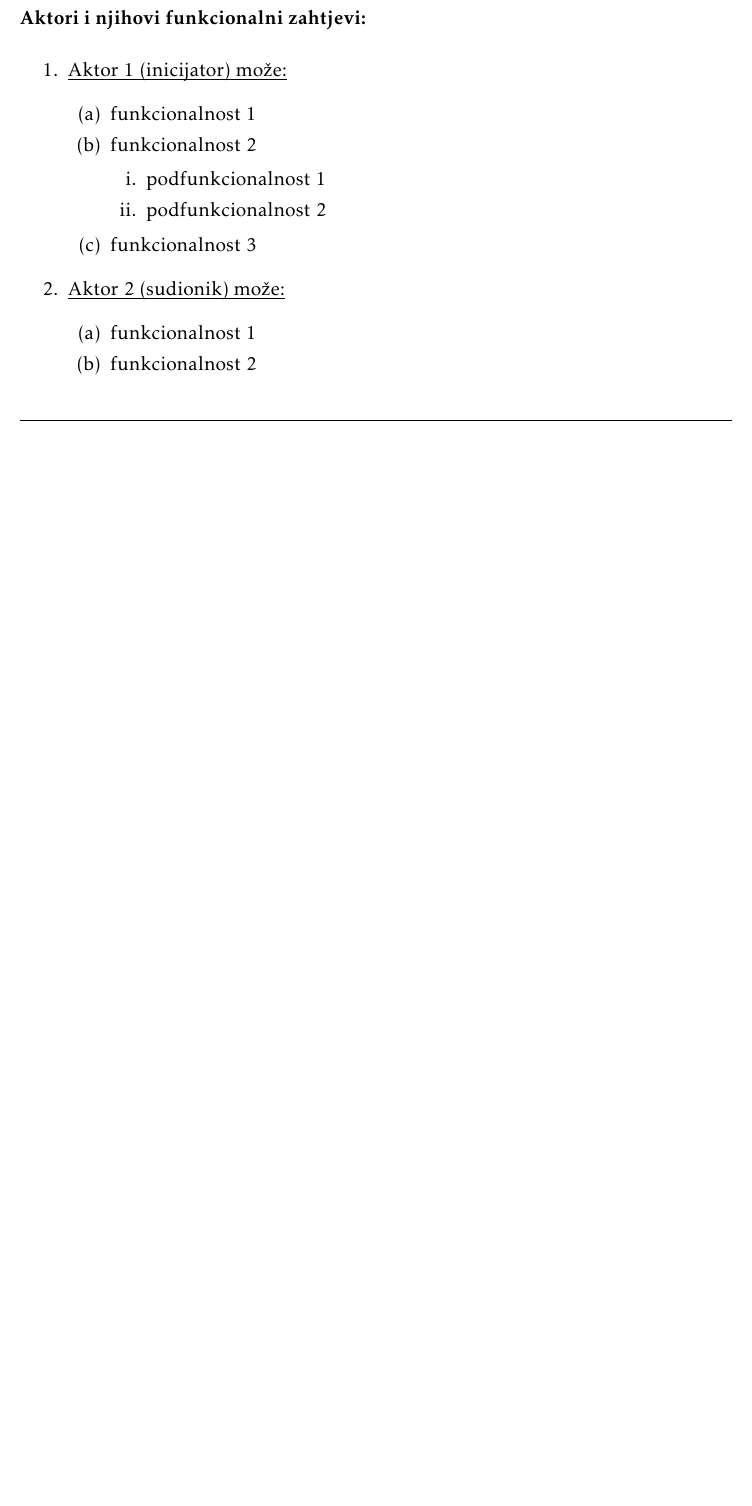
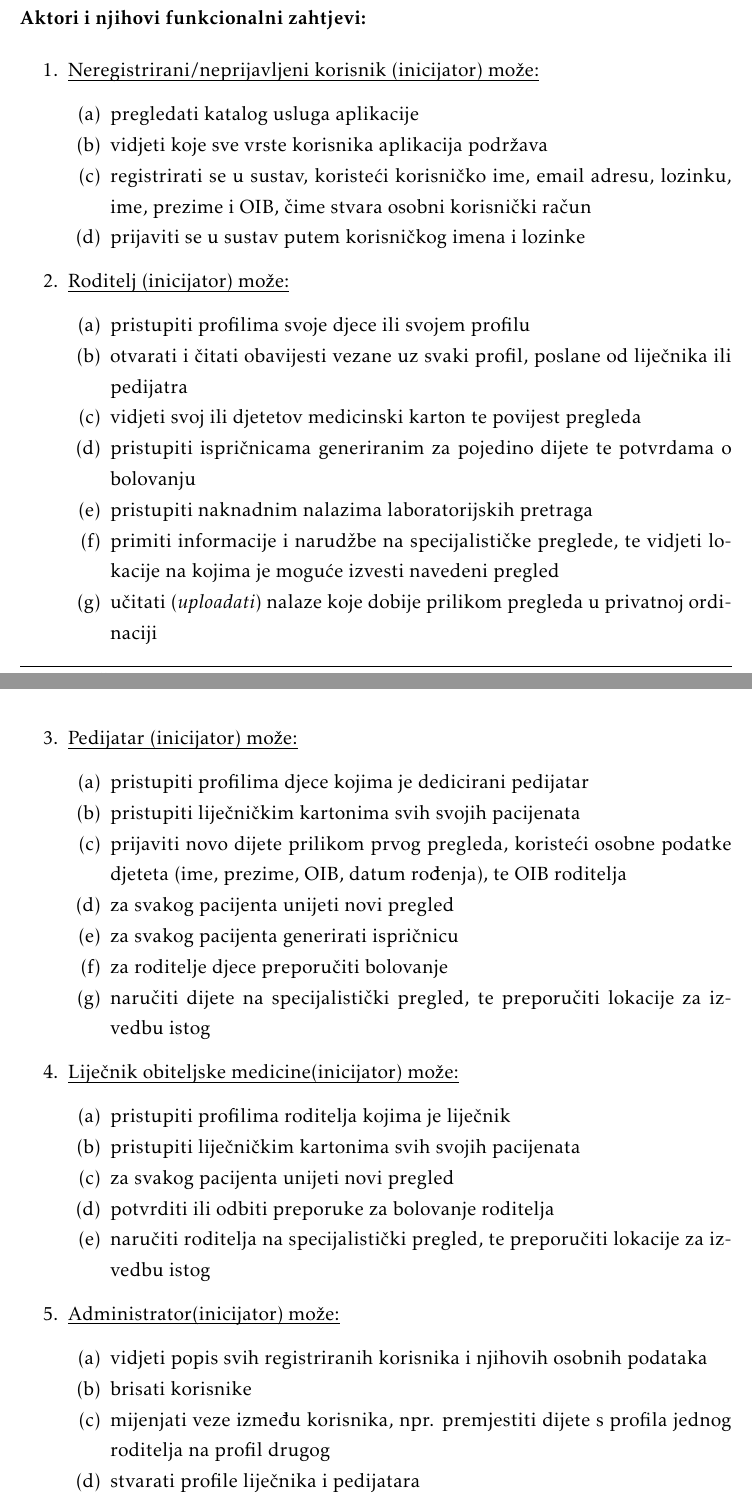
Before and after one commit to ProgiG11Tim3/Proggy_I_Zohari_Dokumentacija, a LaTeX document (Dokumentacija/PROGI_ProjektnaDokumentacija.tex, which reads Dokumentacija/Specifikacija_programske_potpore.tex): part of page 10 of 30 before the commit and two parts of pages 11 and 12 of 33 after it, the two joined at a grey line, cut so that both start at the same text, the shorter picture padded with empty space. Compiled offline with pdfLaTeX.

Commit message:
2nd Update to Documentation
Added part of Project Description (Chapter 2) and added Functional Requirements (3.1).

```diff
--- a/Dokumentacija/Specifikacija_programske_potpore.tex
+++ b/Dokumentacija/Specifikacija_programske_potpore.tex
@@ -23,27 +17,62 @@
 
 
 			\begin{packed_enum}
-				\item  \underbar{Aktor 1 (inicijator) može:}
+				\item  \underbar{Neregistrirani/neprijavljeni korisnik (inicijator) može:}
 
 				\begin{packed_enum}
 
-					\item funkcionalnost 1
-					\item funkcionalnost 2
-					\begin{packed_enum}
-
-						\item  podfunkcionalnost 1
-						\item  podfunkcionalnost 2
-
-					\end{packed_enum}
-					\item  funkcionalnost 3
+					\item pregledati katalog usluga aplikacije
+					\item vidjeti koje sve vrste korisnika aplikacija podržava
+					\item registrirati se u sustav, koristeći korisničko ime, email adresu, lozinku, ime, prezime i OIB, čime stvara osobni korisnički račun
+					\item prijaviti se u sustav putem korisničkog imena i lozinke
 
 				\end{packed_enum}
 
-				\item  \underbar{Aktor 2 (sudionik) može:}
+				\item  \underbar{Roditelj (inicijator) može:}
 
 				\begin{packed_enum}
 
-					\item funkcionalnost 1
-					\item funkcionalnost 2
+					\item pristupiti profilima svoje djece ili svojem profilu
+					\item otvarati i čitati obavijesti vezane uz svaki profil, poslane od liječnika ili pedijatra
+					\item vidjeti svoj ili djetetov medicinski karton te povijest pregleda
+					\item pristupiti ispričnicama generiranim za pojedino dijete te potvrdama o bolovanju
+					\item pristupiti naknadnim nalazima laboratorijskih pretraga
+					\item primiti informacije i narudžbe na specijalističke preglede, te vidjeti lokacije na kojima je moguće izvesti navedeni pregled
+					\item učitati (\textit{uploadati}) nalaze koje dobije prilikom pregleda u privatnoj ordinaciji
 
 				\end{packed_enum}
+
+				\item  \underbar{Pedijatar (inicijator) može:}
+
+				\begin{packed_enum}
+
+					\item pristupiti profilima djece kojima je dedicirani pedijatar
+					\item pristupiti liječničkim kartonima svih svojih pacijenata
+					\item prijaviti novo dijete prilikom prvog pregleda, koristeći osobne podatke djeteta (ime, prezime, OIB, datum rođenja), te OIB roditelja
+					\item za svakog pacijenta unijeti novi pregled
+					\item za svakog pacijenta generirati ispričnicu
+					\item za roditelje djece preporučiti bolovanje
+					\item naručiti dijete na specijalistički pregled, te preporučiti lokacije za izvedbu istog
+
+				\end{packed_enum}
+
+				\item  \underbar{Liječnik obiteljske medicine(inicijator) može:}
+
+				\begin{packed_enum}
+
+					\item pristupiti profilima roditelja kojima je liječnik
+					\item pristupiti liječničkim kartonima svih svojih pacijenata
+					\item za svakog pacijenta unijeti novi pregled
+					\item potvrditi ili odbiti preporuke za bolovanje roditelja
+					\item naručiti roditelja na specijalistički pregled, te preporučiti lokacije za izvedbu istog
+
+				\end{packed_enum}
+
+				\item  \underbar{Administrator(inicijator) može:}
+
+				\begin{packed_enum}
+
+					\item vidjeti popis svih registriranih korisnika i njihovih osobnih podataka
+					\item brisati korisnike
+					\item mijenjati veze između korisnika, npr. premjestiti dijete s profila jednog roditelja na profil drugog
+					\item stvarati profile liječnika i pedijatara
@@ -50,3 +89,5 @@
+				\end{packed_enum}
+
 			\end{packed_enum}
 
 			\eject
```
Also changed, not shown: Dokumentacija/Dnevnik_promjena_dokumentacije.tex (+2 -2 lines), Dokumentacija/Dodatak.tex (+18 -5 lines), Dokumentacija/Opis_projektnog_zadatka.tex (+29 -2 lines), Dokumentacija/PROGI_ProjektnaDokumentacija.pdf, Dokumentacija/Specifikacija_programske_potpore.tex (26 more changed lines).
